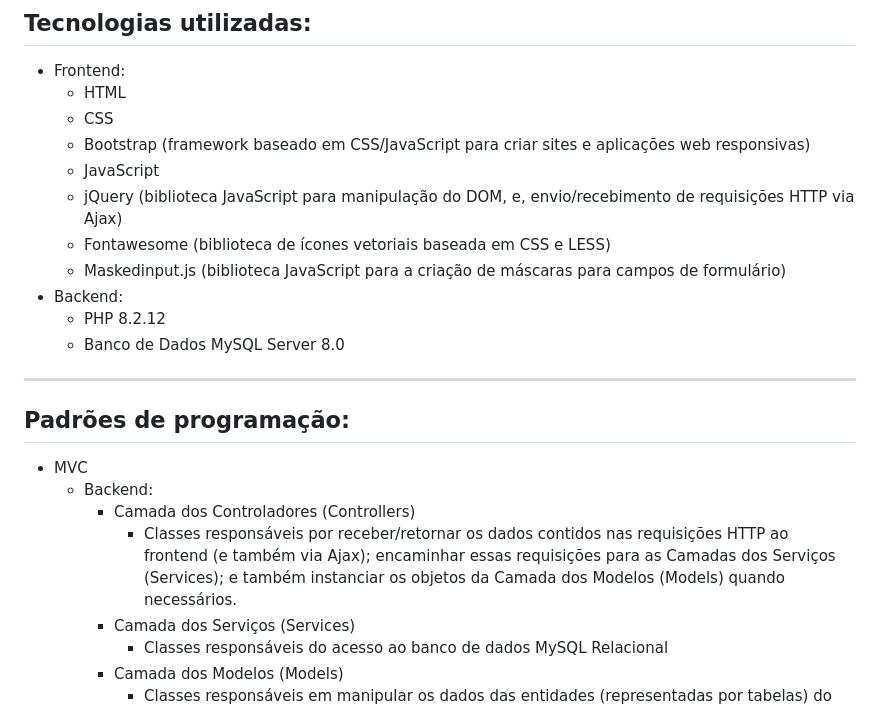
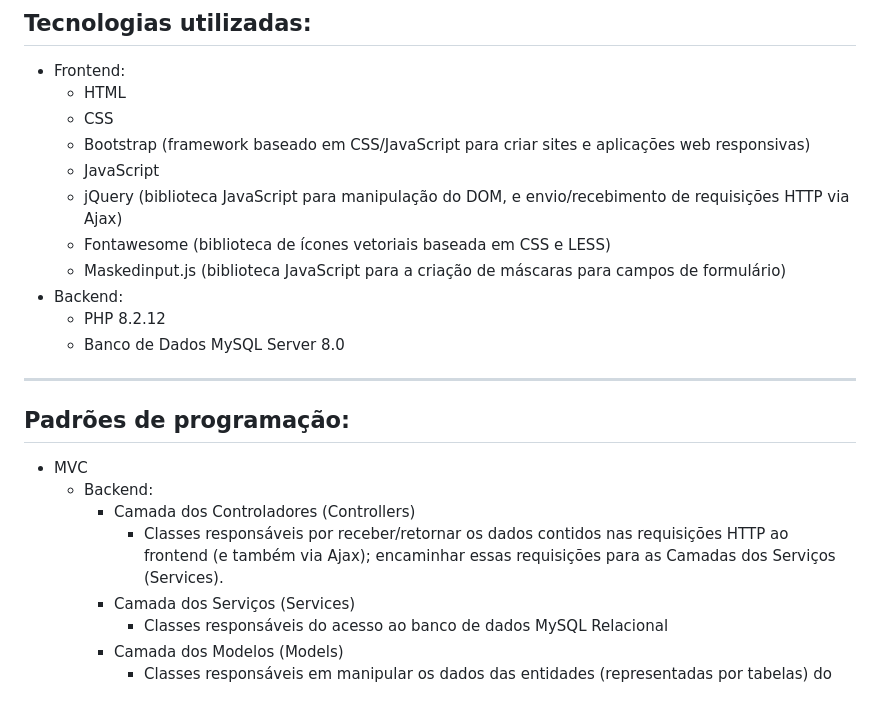
Before and after one commit to medrina/loja-virtual, a Markdown page: README.md, the part around one of its changes. GitHub-like rendering.

```diff
--- a/README.md
+++ b/README.md
@@ -7,7 +7,7 @@ O Projeto Loja Virtual foi desenvolvido com objetivos de aplicar os conhecimento
    - CSS
    - Bootstrap (framework baseado em CSS/JavaScript para criar sites e aplicações web responsivas)
    - JavaScript
-   - jQuery (biblioteca JavaScript para manipulação do DOM, e, envio/recebimento de requisições HTTP via Ajax)
+   - jQuery (biblioteca JavaScript para manipulação do DOM, e envio/recebimento de requisições HTTP via Ajax)
    - Fontawesome (biblioteca de ícones vetoriais baseada em CSS e LESS)
    - Maskedinput.js (biblioteca JavaScript para a criação de máscaras para campos de formulário)
 - Backend:
@@ -18,7 +18,7 @@ O Projeto Loja Virtual foi desenvolvido com objetivos de aplicar os conhecimento
    - MVC
       - Backend:
          - Camada dos Controladores (Controllers)
-            - Classes responsáveis por receber/retornar os dados contidos nas requisições HTTP ao frontend (e também via Ajax); encaminhar essas requisições para as Camadas dos Serviços (Services); e também instanciar os objetos da Camada dos Modelos (Models) quando necessários.
+            - Classes responsáveis por receber/retornar os dados contidos nas requisições HTTP ao frontend (e também via Ajax); encaminhar essas requisições para as Camadas dos Serviços (Services).
          - Camada dos Serviços (Services)
             - Classes responsáveis do acesso ao banco de dados MySQL Relacional
          - Camada dos Modelos (Models)
```
Also changed, not shown: other parts of README.md (+22 -43 lines).
